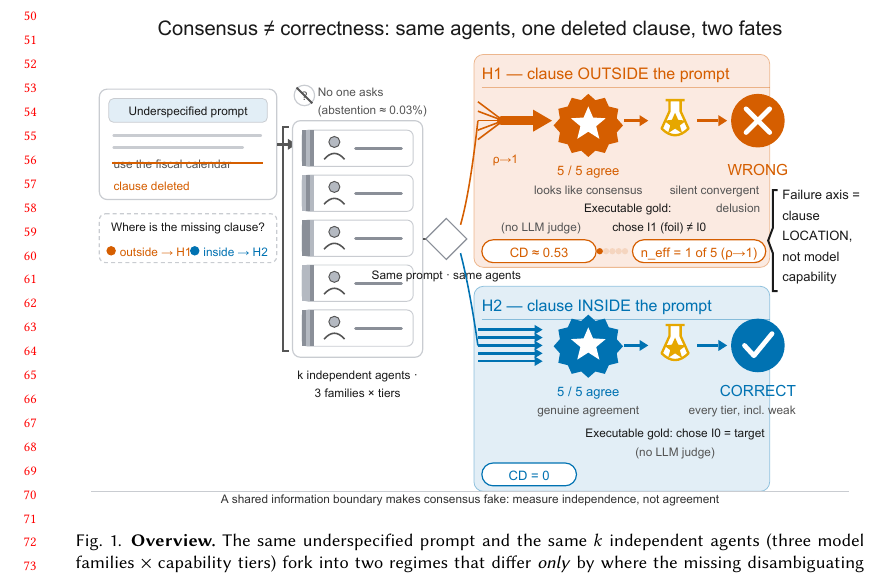
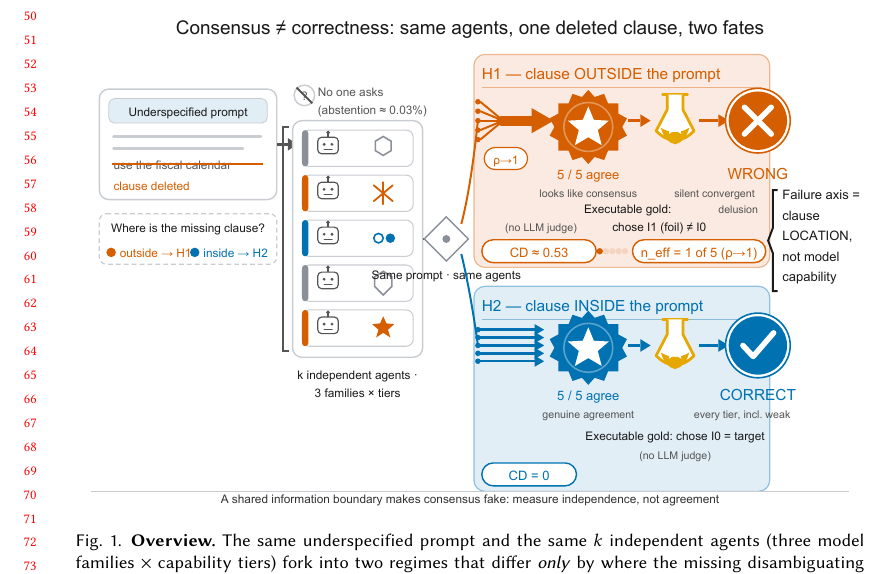
Before and after one commit to EloiseJulia/When-Consensus-Lies, a LaTeX paper (paper/tex/consensus-lies.tex): part of page 2 of 15, cut so that both start at the same text. Compiled offline with pdfLaTeX.

Commit message:
figure: v3 overview teaser = v1's rich visuals + v2's legibility/contract
Owner found v2 too plain vs the original v1. v3 merges v1's polish (robot agent tiles + family color bars + distinct per-agent glyphs, large burst-rosette consensus badges, refined gold flasks + big outcome circles, generous spacing) with v2's fixes (all text >=18px legible at column width, zero glyph tofu via vector icons + ASCII I0/I1, readable horizontal callout, flat 0-g/0-transform stable-id SVG). Cross-family provenance retained (GPT render). Gates A/B/D pass; paper now embeds fig_overview3.pdf. 15pp, 0 errors.

Co-authored-by: copilot <copilot@users.noreply.github.com>

```diff
--- a/paper/tex/consensus-lies.tex
+++ b/paper/tex/consensus-lies.tex
@@ -84,7 +84,7 @@ pre-registration}
 
 \begin{figure*}[t]
 \centering
-\includegraphics[width=\textwidth]{fig_overview2.pdf}
+\includegraphics[width=\textwidth]{fig_overview3.pdf}
 \caption{\textbf{Overview.} The same underspecified prompt and the same $k$ independent agents (three model
 families $\times$ capability tiers) fork into two regimes that differ \emph{only} by where the missing
 disambiguating clause lives. \textbf{H1\_external} (clause outside the retained prompt): agents
```
Also changed, not shown: paper/tex/figures/fig_overview3_alt.txt (added, +1 -0 lines), paper/tex/figures/fig_overview3.pdf (added), paper/tex/figures/fig_overview3.svg (added), paper/tex/figures/fig_overview3_preview.png (added), 1 other file.
